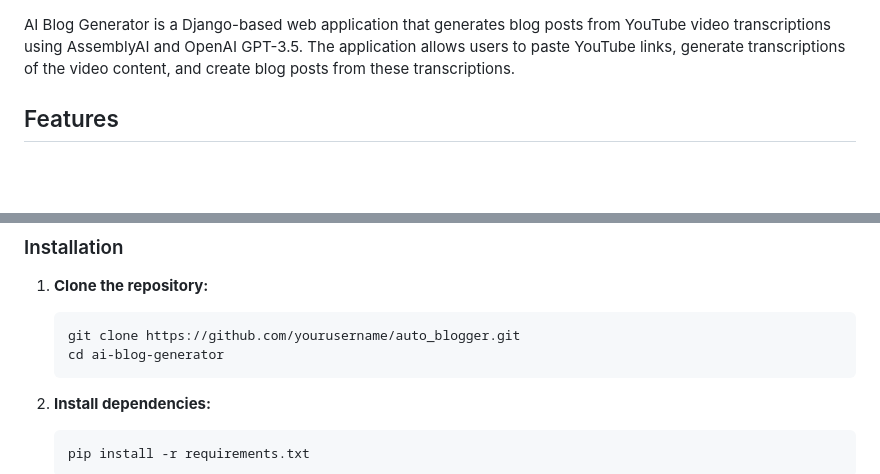
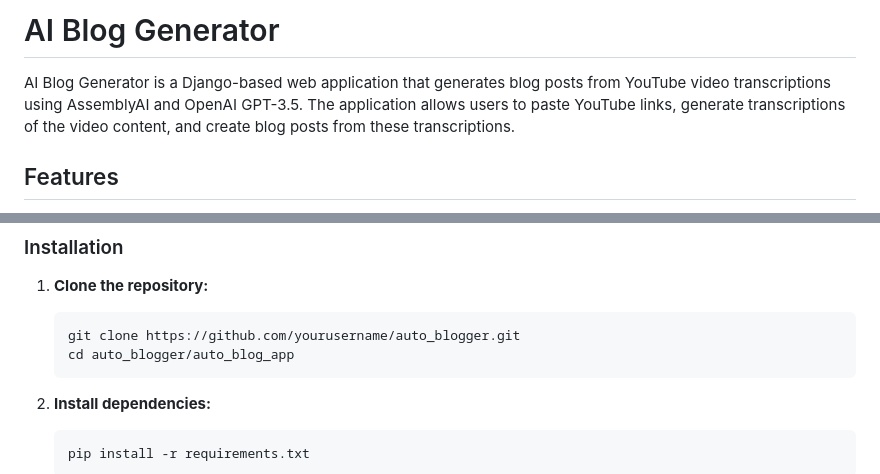
Before and after one commit to Olutayo0910/auto_blogger, a Markdown page: README.md, 2 parts joined by grey strips. Drawn GitHub-style; blank space fills up the shorter version.

Commit message:
Readme added

````diff
--- a/README.md
+++ b/README.md
@@ -1,3 +1,4 @@
+# AI Blog Generator
 AI Blog Generator is a Django-based web application that generates blog posts from YouTube video transcriptions using AssemblyAI and OpenAI GPT-3.5. The application allows users to paste YouTube links, generate transcriptions of the video content, and create blog posts from these transcriptions.
 
 ## Features
@@ -26,7 +27,7 @@ Ensure you have the following installed:
 1. **Clone the repository:**
     ```bash
     git clone https://github.com/yourusername/auto_blogger.git
-    cd ai-blog-generator
+    cd auto_blogger/auto_blog_app
     ```
 
 2. **Install dependencies:**
````
